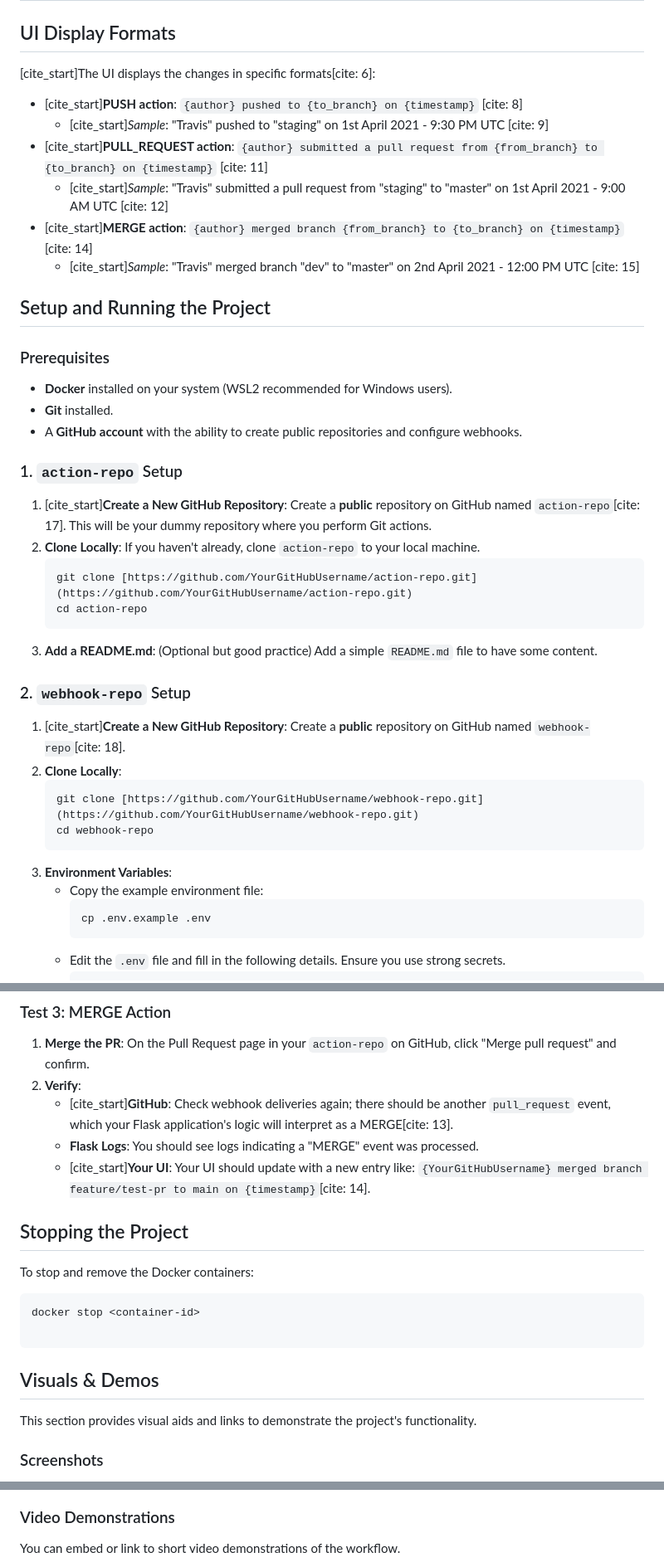
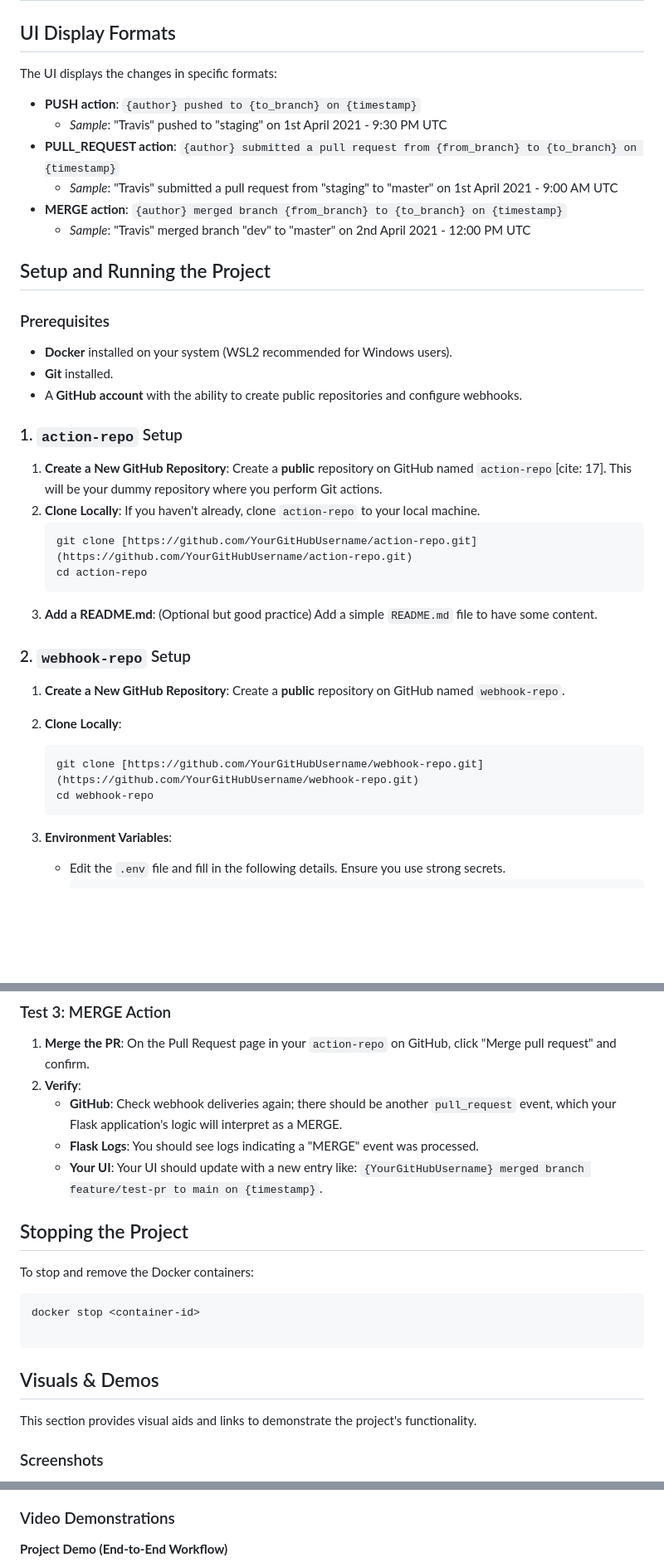
Before and after one commit to tirumala43/webhook-repo, a Markdown page: README.md, 3 parts joined by grey strips. Shown at 83% size. Drawn GitHub-style; blank space fills up the shorter version.

````diff
--- a/README.md
+++ b/README.md
@@ -37,14 +38,14 @@ The `webhook-repo` follows a structured Flask application pattern for better org
 
 ## UI Display Formats
 
-[cite_start]The UI displays the changes in specific formats[cite: 6]:
+The UI displays the changes in specific formats:
 
-* [cite_start]**PUSH action**: `{author} pushed to {to_branch} on {timestamp}` [cite: 8]
-    * [cite_start]*Sample*: "Travis" pushed to "staging" on 1st April 2021 - 9:30 PM UTC [cite: 9]
-* [cite_start]**PULL_REQUEST action**: `{author} submitted a pull request from {from_branch} to {to_branch} on {timestamp}` [cite: 11]
-    * [cite_start]*Sample*: "Travis" submitted a pull request from "staging" to "master" on 1st April 2021 - 9:00 AM UTC [cite: 12]
-* [cite_start]**MERGE action**: `{author} merged branch {from_branch} to {to_branch} on {timestamp}` [cite: 14]
-    * [cite_start]*Sample*: "Travis" merged branch "dev" to "master" on 2nd April 2021 - 12:00 PM UTC [cite: 15]
+* **PUSH action**: `{author} pushed to {to_branch} on {timestamp}`
+    * *Sample*: "Travis" pushed to "staging" on 1st April 2021 - 9:30 PM UTC
+* **PULL_REQUEST action**: `{author} submitted a pull request from {from_branch} to {to_branch} on {timestamp}`
+    * *Sample*: "Travis" submitted a pull request from "staging" to "master" on 1st April 2021 - 9:00 AM UTC
+* **MERGE action**: `{author} merged branch {from_branch} to {to_branch} on {timestamp}`
+    * *Sample*: "Travis" merged branch "dev" to "master" on 2nd April 2021 - 12:00 PM UTC
 
 
 ## Setup and Running the Project
@@ -57,7 +58,7 @@ The `webhook-repo` follows a structured Flask application pattern for better org
 
 ### 1. `action-repo` Setup
 
-1.  [cite_start]**Create a New GitHub Repository**: Create a **public** repository on GitHub named `action-repo`[cite: 17]. This will be your dummy repository where you perform Git actions.
+1.  **Create a New GitHub Repository**: Create a **public** repository on GitHub named `action-repo`[cite: 17]. This will be your dummy repository where you perform Git actions.
 2.  **Clone Locally**: If you haven't already, clone `action-repo` to your local machine.
     ```bash
     git clone [https://github.com/YourGitHubUsername/action-repo.git](https://github.com/YourGitHubUsername/action-repo.git)
@@ -67,17 +68,14 @@ The `webhook-repo` follows a structured Flask application pattern for better org
 
 ### 2. `webhook-repo` Setup
 
-1.  [cite_start]**Create a New GitHub Repository**: Create a **public** repository on GitHub named `webhook-repo`[cite: 18].
+1.  **Create a New GitHub Repository**: Create a **public** repository on GitHub named `webhook-repo`.
 2.  **Clone Locally**:
     ```bash
     git clone [https://github.com/YourGitHubUsername/webhook-repo.git](https://github.com/YourGitHubUsername/webhook-repo.git)
     cd webhook-repo
     ```
 3.  **Environment Variables**:
-    * Copy the example environment file:
-        ```bash
-        cp .env.example .env
-        ```
+
     * Edit the `.env` file and fill in the following details. Ensure you use strong secrets.
         ```dotenv
         MONGO_URI="mongodb://mongodb_container:27017/" # Connection string for MongoDB Docker service
@@ -183,9 +181,9 @@ Now, perform actions in your `action-repo` and observe how the webhooks trigger
 
 1.  **Merge the PR**: On the Pull Request page in your `action-repo` on GitHub, click "Merge pull request" and confirm.
 2.  **Verify**:
-    * [cite_start]**GitHub**: Check webhook deliveries again; there should be another `pull_request` event, which your Flask application's logic will interpret as a MERGE[cite: 13].
+    * **GitHub**: Check webhook deliveries again; there should be another `pull_request` event, which your Flask application's logic will interpret as a MERGE.
     * **Flask Logs**: You should see logs indicating a "MERGE" event was processed.
-    * [cite_start]**Your UI**: Your UI should update with a new entry like: `{YourGitHubUsername} merged branch feature/test-pr to main on {timestamp}`[cite: 14].
+    * **Your UI**: Your UI should update with a new entry like: `{YourGitHubUsername} merged branch feature/test-pr to main on {timestamp}`.
 
 ## Stopping the Project
 
@@ -202,5 +200,4 @@ This section provides visual aids and links to demonstrate the project's functio
 
 ### Screenshots
 
-
 <img width="1920" height="930" alt="Screenshot (473)" src="https://github.com/user-attachments/assets/ad424b45-0ffb-4a10-a4ea-0e66638a96e5" />
@@ -216,5 +211,5 @@ This section provides visual aids and links to demonstrate the project's functio
 
 ### Video Demonstrations
 
-You can embed or link to short video demonstrations of the workflow.
+**Project Demo (End-to-End Workflow)**
 
````
Also changed, not shown: other parts of README.md (+3 -7 lines).
